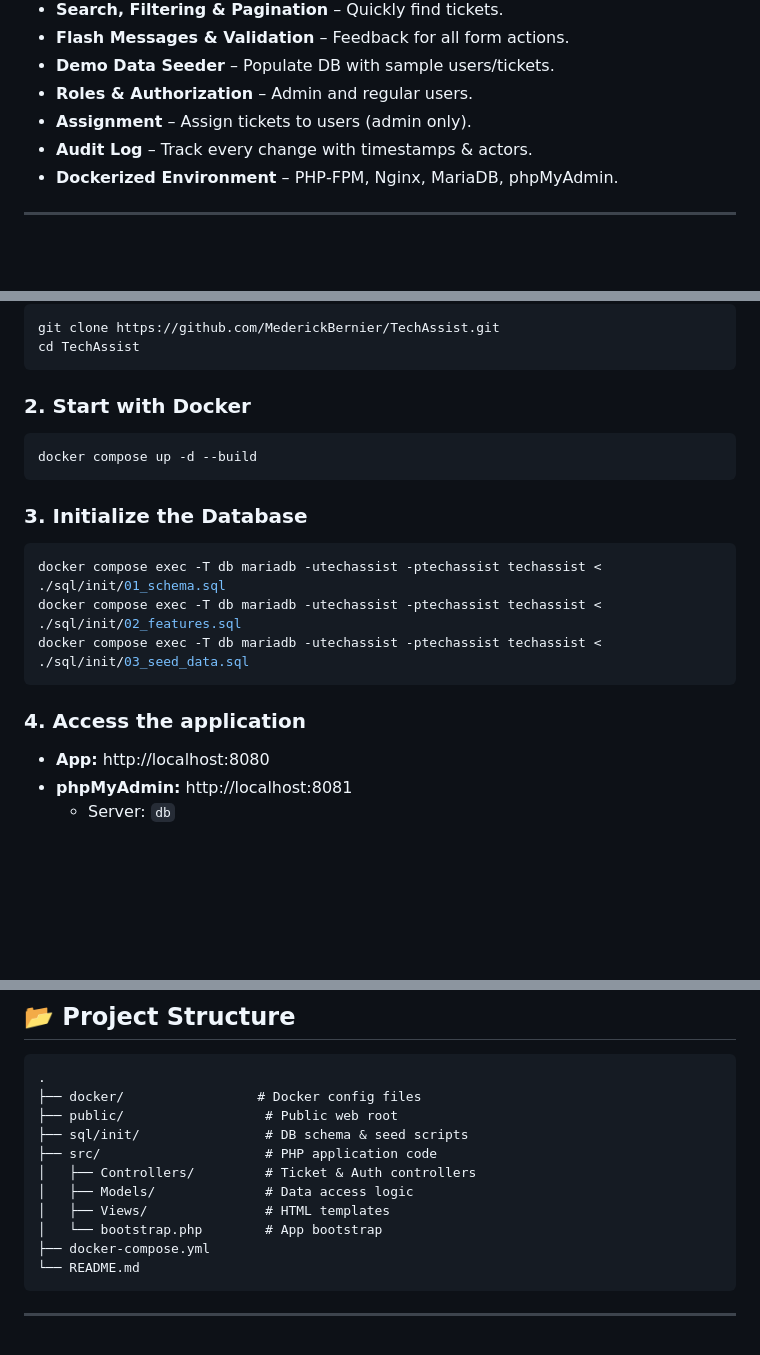
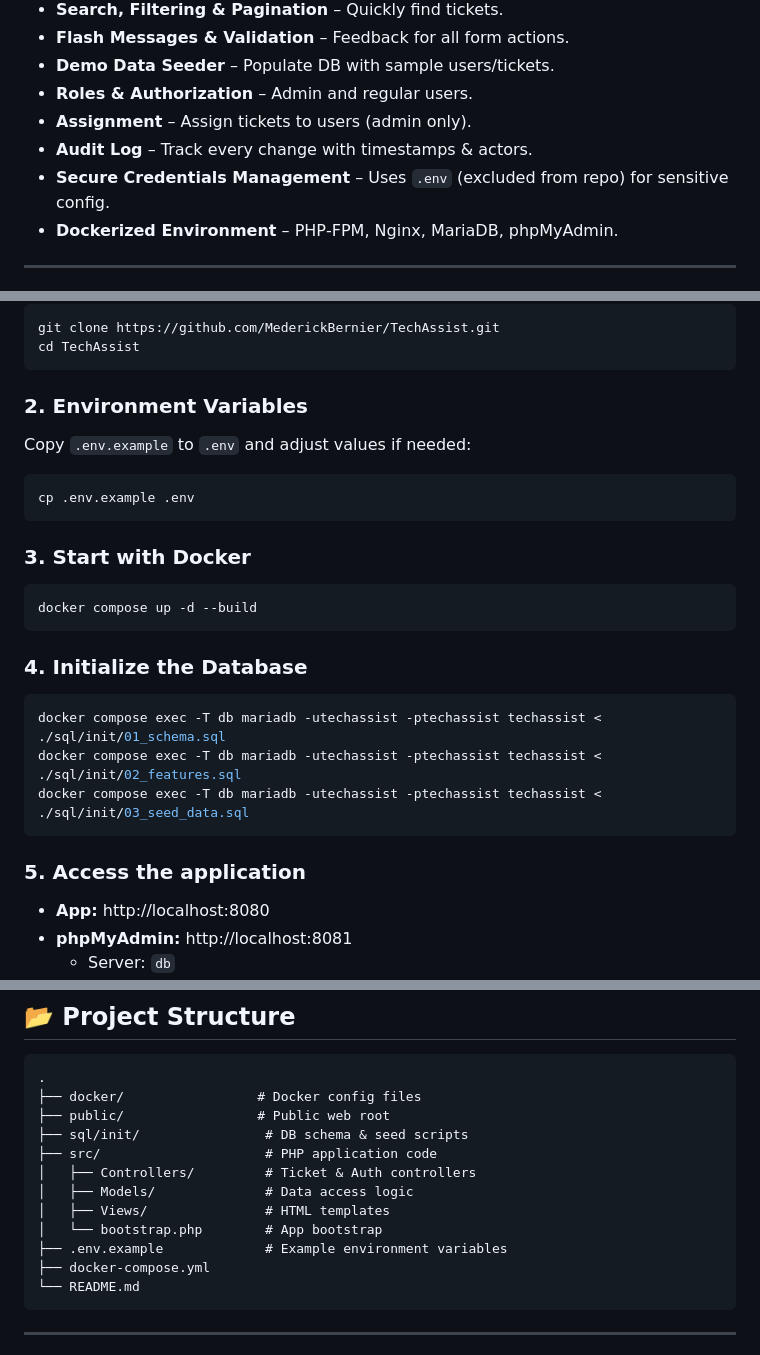
Before and after one commit to MederickBernier/TechAssist, a Markdown page: README.md, 3 parts joined by grey strips. GitHub-like rendering; blank space fills up the shorter version.

````diff
--- a/README.md
+++ b/README.md
@@ -18,6 +18,7 @@ This project was designed for portfolio showcase purposes, particularly for role
 - **Roles & Authorization** – Admin and regular users.
 - **Assignment** – Assign tickets to users (admin only).
 - **Audit Log** – Track every change with timestamps & actors.
+- **Secure Credentials Management** – Uses `.env` (excluded from repo) for sensitive config.
 - **Dockerized Environment** – PHP‑FPM, Nginx, MariaDB, phpMyAdmin.
 
 ---
@@ -40,19 +41,25 @@ git clone https://github.com/MederickBernier/TechAssist.git
 cd TechAssist
 ```
 
-### 2. Start with Docker
+### 2. Environment Variables
+Copy `.env.example` to `.env` and adjust values if needed:
+```bash
+cp .env.example .env
+```
+
+### 3. Start with Docker
 ```bash
 docker compose up -d --build
 ```
 
-### 3. Initialize the Database
+### 4. Initialize the Database
 ```bash
 docker compose exec -T db mariadb -utechassist -ptechassist techassist < ./sql/init/01_schema.sql
 docker compose exec -T db mariadb -utechassist -ptechassist techassist < ./sql/init/02_features.sql
 docker compose exec -T db mariadb -utechassist -ptechassist techassist < ./sql/init/03_seed_data.sql
 ```
 
-### 4. Access the application
+### 5. Access the application
 - **App:** http://localhost:8080
 - **phpMyAdmin:** http://localhost:8081
   - Server: `db`
@@ -77,13 +84,14 @@ docker compose exec -T db mariadb -utechassist -ptechassist techassist < ./sql/i
 ```
 .
 ├── docker/                 # Docker config files
-├── public/                  # Public web root
+├── public/                 # Public web root
 ├── sql/init/                # DB schema & seed scripts
 ├── src/                     # PHP application code
 │   ├── Controllers/         # Ticket & Auth controllers
 │   ├── Models/              # Data access logic
 │   ├── Views/               # HTML templates
 │   └── bootstrap.php        # App bootstrap
+├── .env.example             # Example environment variables
 ├── docker-compose.yml
 └── README.md
 ```
````
